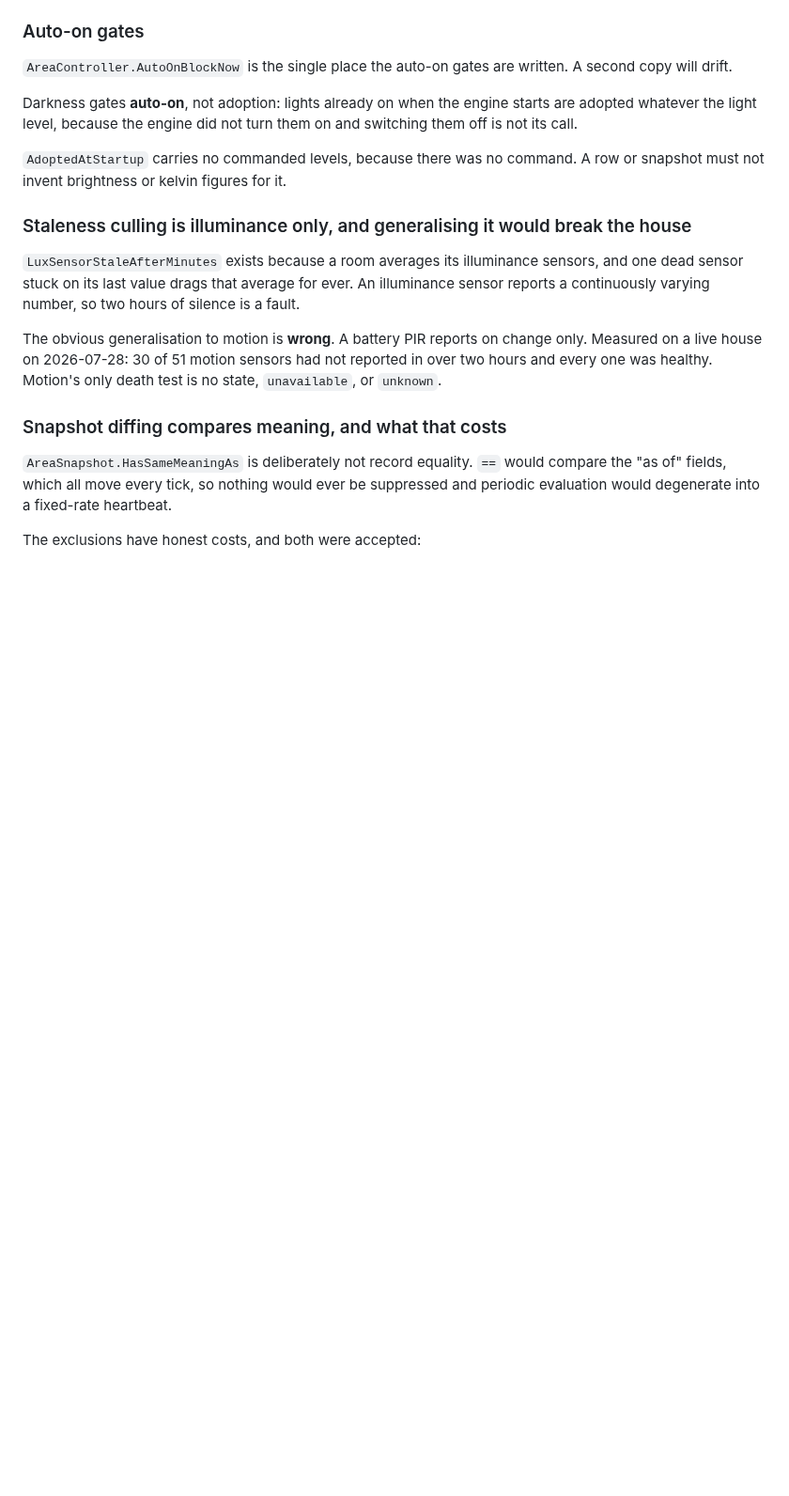
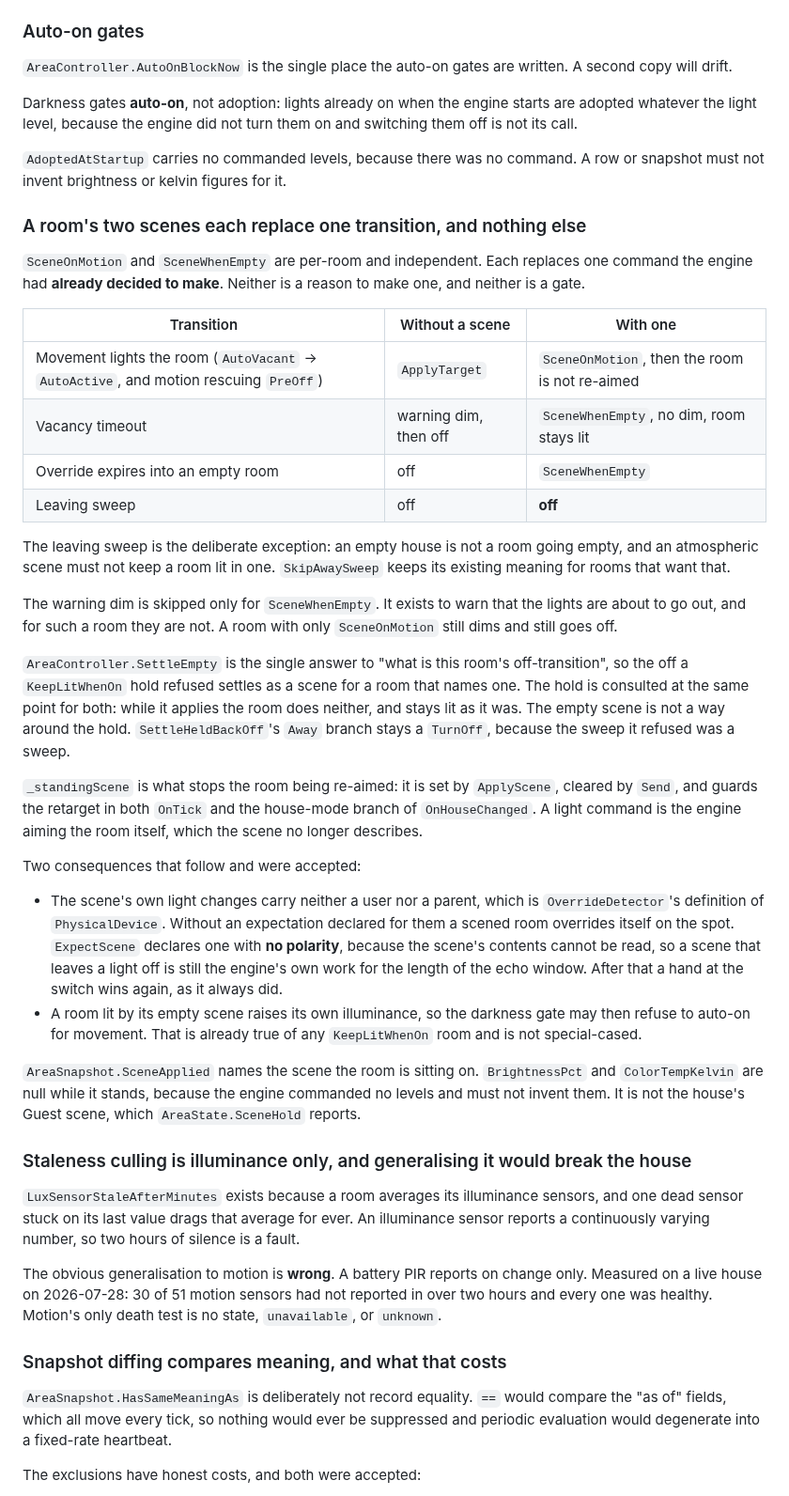
Before and after one commit to 0z00z0/adaptivelighting, a Markdown page: docs/mechanisms.md, the part around the change. Shown at 94% size. GitHub-like rendering; blank space fills up the shorter version.

Commit message:
docs: the two room scenes, in mechanisms and the changelog
Co-Authored-By: Claude Opus 5 <noreply@anthropic.com>

```diff
--- a/docs/mechanisms.md
+++ b/docs/mechanisms.md
@@ -314,6 +314,48 @@ light level, because the engine did not turn them on and switching them off is n
 
 `AdoptedAtStartup` carries no commanded levels, because there was no command. A row or snapshot must not
 invent brightness or kelvin figures for it.
+
+### A room's two scenes each replace one transition, and nothing else
+
+`SceneOnMotion` and `SceneWhenEmpty` are per-room and independent. Each replaces one command the engine had
+**already decided to make**. Neither is a reason to make one, and neither is a gate.
+
+| Transition | Without a scene | With one |
+|---|---|---|
+| Movement lights the room (`AutoVacant` → `AutoActive`, and motion rescuing `PreOff`) | `ApplyTarget` | `SceneOnMotion`, then the room is not re-aimed |
+| Vacancy timeout | warning dim, then off | `SceneWhenEmpty`, no dim, room stays lit |
+| Override expires into an empty room | off | `SceneWhenEmpty` |
+| Leaving sweep | off | **off** |
+
+The leaving sweep is the deliberate exception: an empty house is not a room going empty, and an atmospheric
+scene must not keep a room lit in one. `SkipAwaySweep` keeps its existing meaning for rooms that want that.
+
+The warning dim is skipped only for `SceneWhenEmpty`. It exists to warn that the lights are about to go out,
+and for such a room they are not. A room with only `SceneOnMotion` still dims and still goes off.
+
+`AreaController.SettleEmpty` is the single answer to "what is this room's off-transition", so the off a
+`KeepLitWhenOn` hold refused settles as a scene for a room that names one. The hold is consulted at the same
+point for both: while it applies the room does neither, and stays lit as it was. The empty scene is not a way
+around the hold. `SettleHeldBackOff`'s `Away` branch stays a `TurnOff`, because the sweep it refused was a
+sweep.
+
+`_standingScene` is what stops the room being re-aimed: it is set by `ApplyScene`, cleared by `Send`, and
+guards the retarget in both `OnTick` and the house-mode branch of `OnHouseChanged`. A light command is the
+engine aiming the room itself, which the scene no longer describes.
+
+Two consequences that follow and were accepted:
+
+- The scene's own light changes carry neither a user nor a parent, which is `OverrideDetector`'s definition
+  of `PhysicalDevice`. Without an expectation declared for them a scened room overrides itself on the spot.
+  `ExpectScene` declares one with **no polarity**, because the scene's contents cannot be read, so a scene
+  that leaves a light off is still the engine's own work for the length of the echo window. After that a hand
+  at the switch wins again, as it always did.
+- A room lit by its empty scene raises its own illuminance, so the darkness gate may then refuse to auto-on
+  for movement. That is already true of any `KeepLitWhenOn` room and is not special-cased.
+
+`AreaSnapshot.SceneApplied` names the scene the room is sitting on. `BrightnessPct` and `ColorTempKelvin` are
+null while it stands, because the engine commanded no levels and must not invent them. It is not the house's
+Guest scene, which `AreaState.SceneHold` reports.
 
 ### Staleness culling is illuminance only, and generalising it would break the house
 
```
Also changed, not shown: CHANGELOG.md (+32 -0 lines).
